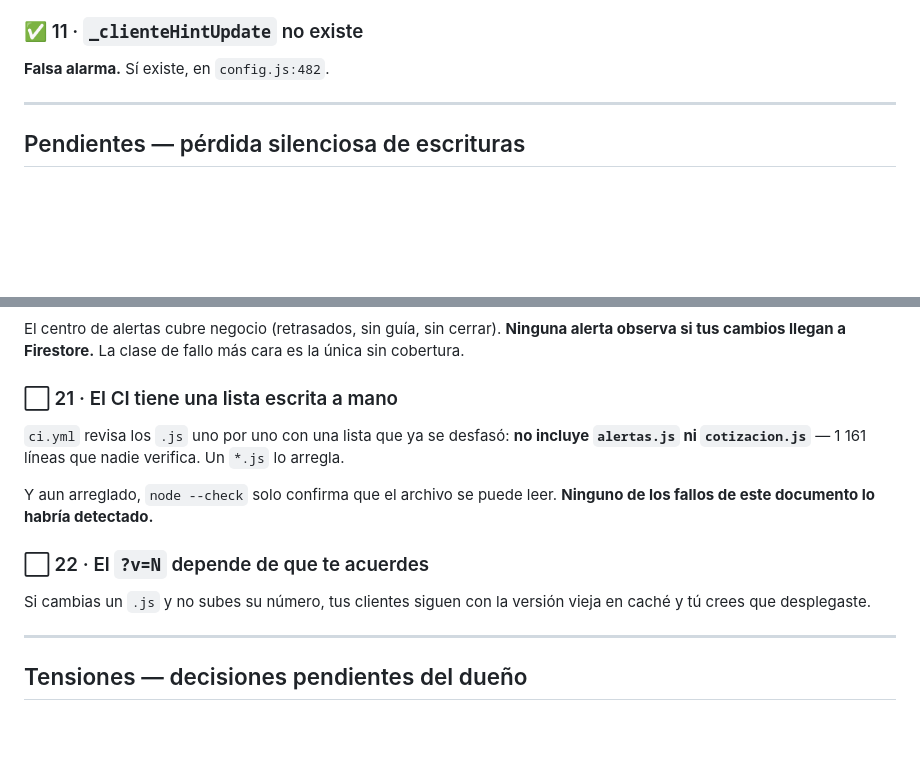
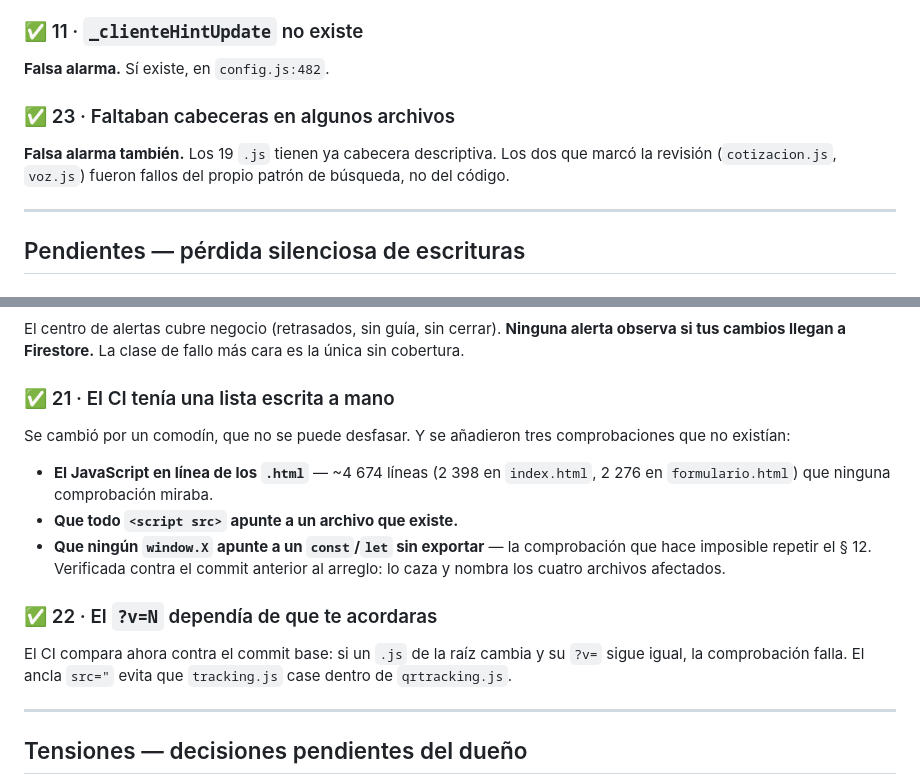
Before and after one commit to jarryllanoski/Total-Tools-, a Markdown page: docs/DEUDA.md, 2 parts joined by grey strips. GitHub-like rendering; blank space fills up the shorter version.

Commit message:
DEUDA.md: marcar como resueltos los hallazgos del CI
Los hallazgos 21 (lista escrita a mano) y 22 (?v= manual) quedan cerrados
por las comprobaciones nuevas del ci.yml. Se añade el 23 como falsa alarma:
los 19 .js ya tenían cabecera descriptiva, el fallo estaba en el patrón de
búsqueda que usé para revisarlos, no en el código.

Co-Authored-By: Claude Opus 5 <noreply@anthropic.com>
Claude-Session: https://claude.ai/code/session_01CsYpzGYD8kaQR1zkL1ToaY

```diff
--- a/docs/DEUDA.md
+++ b/docs/DEUDA.md
@@ -36,6 +36,12 @@ de ids: **8 ms en lote contra 6 483 ms llamando `save(id)` en bucle.**
 ### ✅ 11 · `_clienteHintUpdate` no existe
 
 **Falsa alarma.** Sí existe, en `config.js:482`.
+
+### ✅ 23 · Faltaban cabeceras en algunos archivos
+
+**Falsa alarma también.** Los 19 `.js` tienen ya cabecera descriptiva. Los dos
+que marcó la revisión (`cotizacion.js`, `voz.js`) fueron fallos del propio
+patrón de búsqueda, no del código.
 
 ---
 
@@ -187,19 +193,23 @@ El centro de alertas cubre negocio (retrasados, sin guía, sin cerrar). **Ningun
 alerta observa si tus cambios llegan a Firestore.** La clase de fallo más cara
 es la única sin cobertura.
 
-### ⬜ 21 · El CI tiene una lista escrita a mano
+### ✅ 21 · El CI tenía una lista escrita a mano
 
-`ci.yml` revisa los `.js` uno por uno con una lista que ya se desfasó: **no
-incluye `alertas.js` ni `cotizacion.js`** — 1 161 líneas que nadie verifica. Un
-`*.js` lo arregla.
+Se cambió por un comodín, que no se puede desfasar. Y se añadieron tres
+comprobaciones que no existían:
 
-Y aun arreglado, `node --check` solo confirma que el archivo se puede leer.
-**Ninguno de los fallos de este documento lo habría detectado.**
+- **El JavaScript en línea de los `.html`** — ~4 674 líneas (2 398 en
+  `index.html`, 2 276 en `formulario.html`) que ninguna comprobación miraba.
+- **Que todo `<script src>` apunte a un archivo que existe.**
+- **Que ningún `window.X` apunte a un `const`/`let` sin exportar** — la
+  comprobación que hace imposible repetir el § 12. Verificada contra el commit
+  anterior al arreglo: lo caza y nombra los cuatro archivos afectados.
 
-### ⬜ 22 · El `?v=N` depende de que te acuerdes
+### ✅ 22 · El `?v=N` dependía de que te acordaras
 
-Si cambias un `.js` y no subes su número, tus clientes siguen con la versión
-vieja en caché y tú crees que desplegaste.
+El CI compara ahora contra el commit base: si un `.js` de la raíz cambia y su
+`?v=` sigue igual, la comprobación falla. El ancla `src="` evita que
+`tracking.js` case dentro de `qrtracking.js`.
 
 ---
 
```
